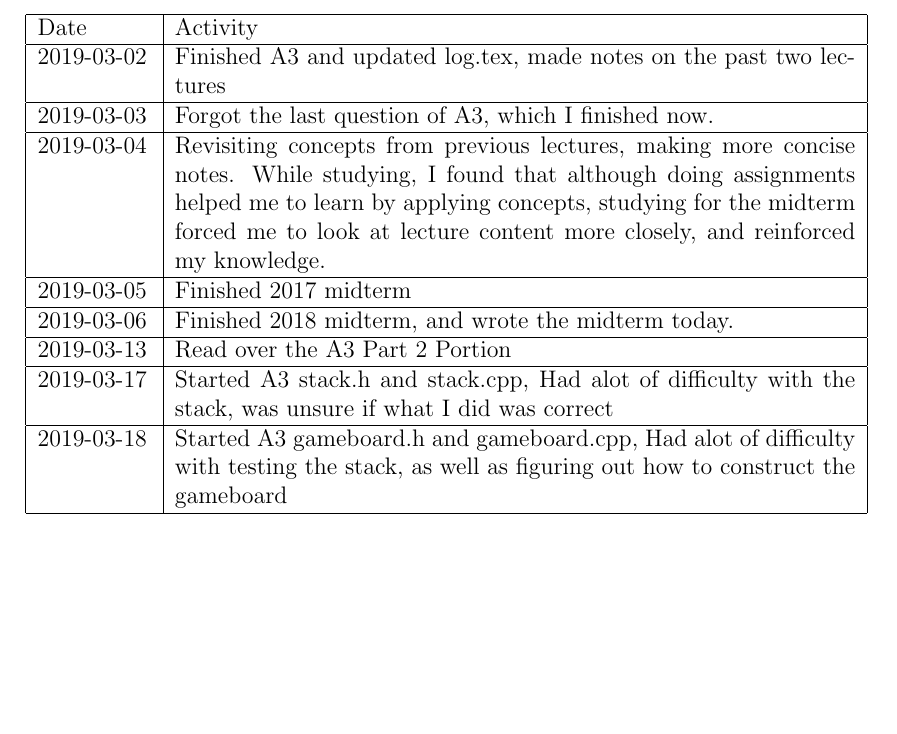
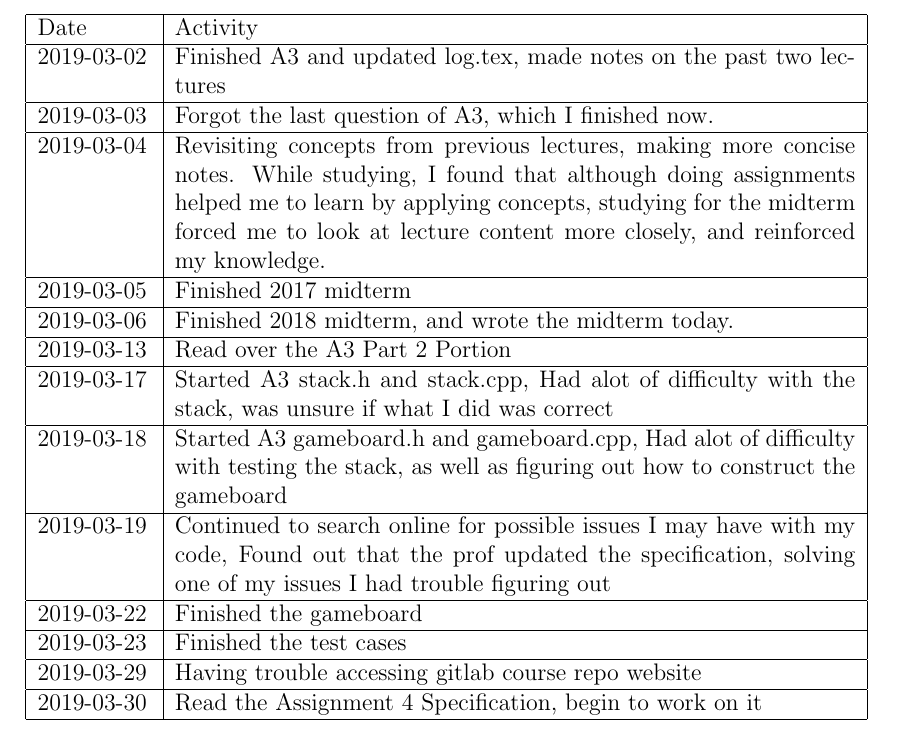
Before and after one commit to ipa-1/2ME3_Software_Design, a LaTeX document (LearningLog/log.tex): part of page 4 of 4, cut so that both start at the same text, the shorter picture padded with empty space. Compiled offline with pdfLaTeX.

Commit message:
Updated learning log

```diff
--- a/LearningLog/log.tex
+++ b/LearningLog/log.tex
@@ -93,6 +93,16 @@
  \hline
       2019-03-18 & Started A3 gameboard.h and gameboard.cpp, Had alot of difficulty with testing the stack, as well as figuring out how to construct the gameboard \\
  \hline
+       2019-03-19 & Continued to search online for possible issues I may have with my code, Found out that the prof updated the specification, solving one of my issues I had trouble figuring out \\
+ \hline
+        2019-03-22 & Finished the gameboard \\
+ \hline
+         2019-03-23 & Finished the test cases \\
+ \hline
+          2019-03-29 & Having trouble accessing gitlab course repo website \\
+ \hline
+           2019-03-30 & Read the Assignment 4 Specification, begin to work on it \\
+ \hline
 \end{tabular}
 
 
```
